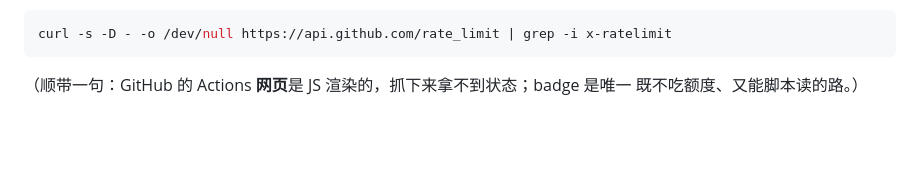
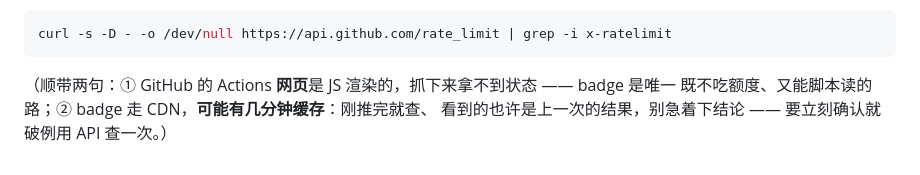
Before and after one commit to random25160765-collab/QuizForge, a Markdown page: AGENTS.md, the part around the change. Drawn GitHub-style; blank space fills up the shorter version.

Commit message:
docs(agents): note the badge cache delay
The badge sits behind a CDN and can lag a few minutes, so checking it seconds after a push may report the previous run. Worth saying, because the whole point of that section is to be trusted when it says things passed.

````diff
--- a/AGENTS.md
+++ b/AGENTS.md
@@ -136,5 +136,6 @@ GET .../actions/runs/{run_id}/jobs                                   # 拿某一
 curl -s -D - -o /dev/null https://api.github.com/rate_limit | grep -i x-ratelimit
 ```
 
-（顺带一句：GitHub 的 Actions **网页**是 JS 渲染的，抓下来拿不到状态；badge 是唯一
-既不吃额度、又能脚本读的路。）
+（顺带两句：① GitHub 的 Actions **网页**是 JS 渲染的，抓下来拿不到状态 —— badge 是唯一
+既不吃额度、又能脚本读的路；② badge 走 CDN，**可能有几分钟缓存**：刚推完就查、
+看到的也许是上一次的结果，别急着下结论 —— 要立刻确认就破例用 API 查一次。）
````
